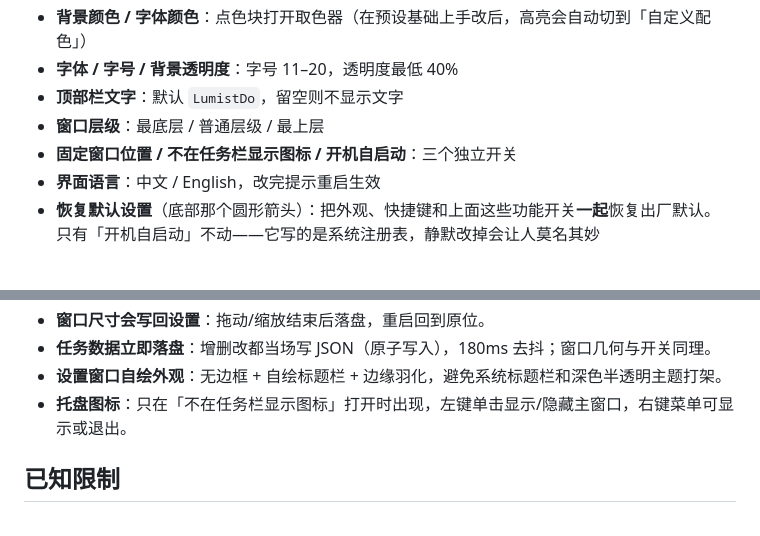
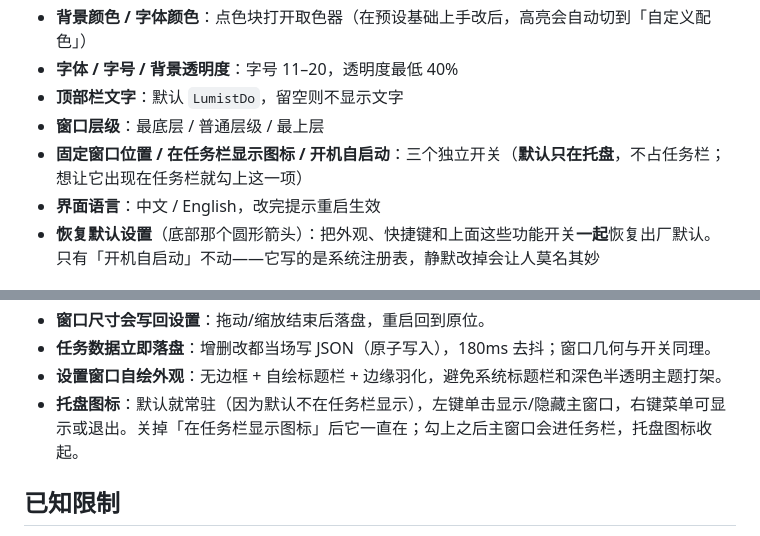
Before and after one commit to 1TRhez/LumistDo, a Markdown page: README.md, 2 parts joined by grey strips. GitHub-like rendering.

```diff
--- a/README.md
+++ b/README.md
@@ -121,7 +125,7 @@
 - **字体 / 字号 / 背景透明度**：字号 11–20，透明度最低 40%
 - **顶部栏文字**：默认 `LumistDo`，留空则不显示文字
 - **窗口层级**：最底层 / 普通层级 / 最上层
-- **固定窗口位置 / 不在任务栏显示图标 / 开机自启动**：三个独立开关
+- **固定窗口位置 / 在任务栏显示图标 / 开机自启动**：三个独立开关（**默认只在托盘**，不占任务栏；想让它出现在任务栏就勾上这一项）
 - **界面语言**：中文 / English，改完提示重启生效
 - **恢复默认设置**（底部那个圆形箭头）：把外观、快捷键和上面这些功能开关**一起**恢复出厂默认。只有「开机自启动」不动——它写的是系统注册表，静默改掉会让人莫名其妙
 
@@ -208,7 +212,7 @@ LumistDo-src/
 - **窗口尺寸会写回设置**：拖动/缩放结束后落盘，重启回到原位。
 - **任务数据立即落盘**：增删改都当场写 JSON（原子写入），180ms 去抖；窗口几何与开关同理。
 - **设置窗口自绘外观**：无边框 + 自绘标题栏 + 边缘羽化，避免系统标题栏和深色半透明主题打架。
-- **托盘图标**：只在「不在任务栏显示图标」打开时出现，左键单击显示/隐藏主窗口，右键菜单可显示或退出。
+- **托盘图标**：默认就常驻（因为默认不在任务栏显示），左键单击显示/隐藏主窗口，右键菜单可显示或退出。关掉「在任务栏显示图标」后它一直在；勾上之后主窗口会进任务栏，托盘图标收起。
 
 ## 已知限制
 
```
Also changed, not shown: other parts of README.md (+6 -2 lines), AGENTS.md (+2 -1 lines), docs/img/history.png (added), 8 other files.
